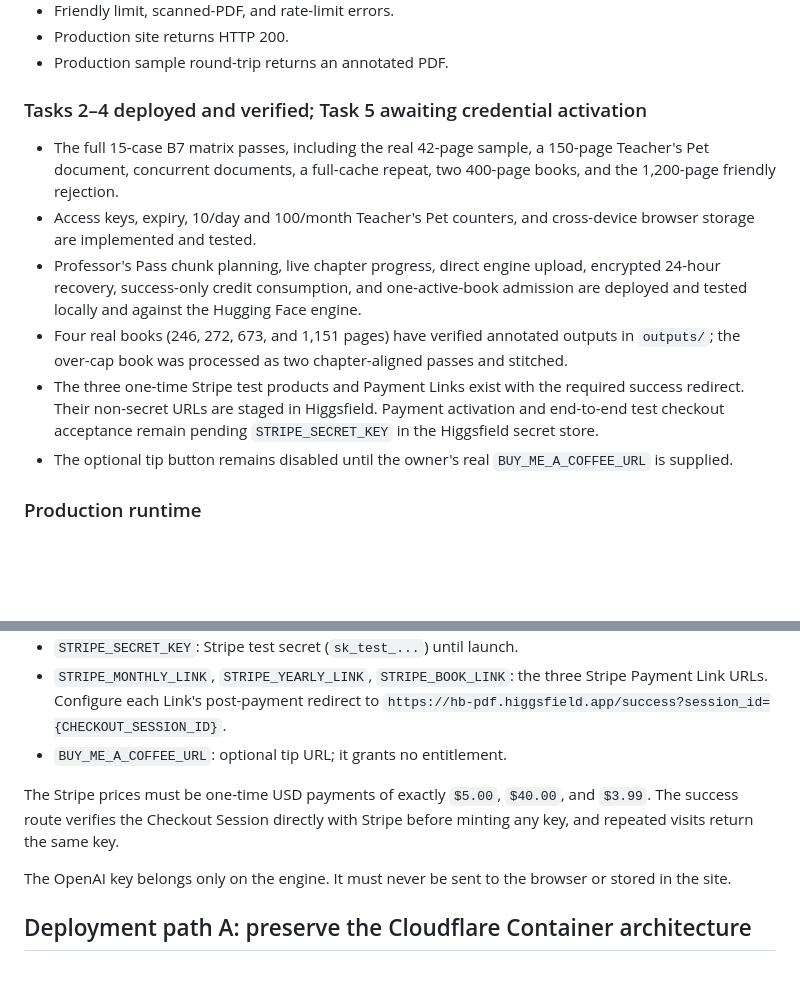
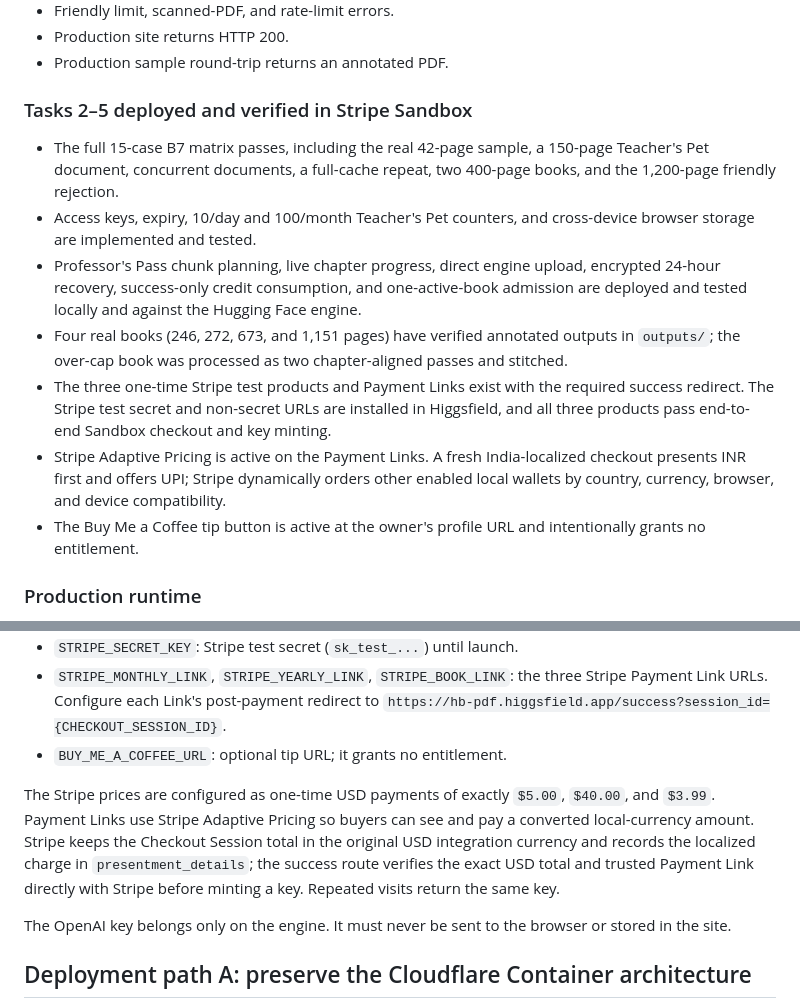
Before and after one commit to snknitin/HalfBloodProfessor-Pdf, a Markdown page: DEPLOYMENT_HANDOFF.md, 2 parts joined by grey strips. Drawn GitHub-style; blank space fills up the shorter version.

```diff
--- a/DEPLOYMENT_HANDOFF.md
+++ b/DEPLOYMENT_HANDOFF.md
@@ -62,7 +62,7 @@ Root GitHub repository:
 - Production site returns HTTP 200.
 - Production sample round-trip returns an annotated PDF.
 
-### Tasks 2–4 deployed and verified; Task 5 awaiting credential activation
+### Tasks 2–5 deployed and verified in Stripe Sandbox
 
 - The full 15-case B7 matrix passes, including the real 42-page sample, a 150-page
   Teacher's Pet document, concurrent documents, a full-cache repeat, two 400-page
@@ -75,11 +75,13 @@ Root GitHub repository:
 - Four real books (246, 272, 673, and 1,151 pages) have verified annotated outputs in
   `outputs/`; the over-cap book was processed as two chapter-aligned passes and stitched.
 - The three one-time Stripe test products and Payment Links exist with the required
-  success redirect. Their non-secret URLs are staged in Higgsfield. Payment activation
-  and end-to-end test checkout acceptance remain pending `STRIPE_SECRET_KEY` in the
-  Higgsfield secret store.
-- The optional tip button remains disabled until the owner's real
-  `BUY_ME_A_COFFEE_URL` is supplied.
+  success redirect. The Stripe test secret and non-secret URLs are installed in
+  Higgsfield, and all three products pass end-to-end Sandbox checkout and key minting.
+- Stripe Adaptive Pricing is active on the Payment Links. A fresh India-localized
+  checkout presents INR first and offers UPI; Stripe dynamically orders other enabled
+  local wallets by country, currency, browser, and device compatibility.
+- The Buy Me a Coffee tip button is active at the owner's profile URL and intentionally
+  grants no entitlement.
 
 ### Production runtime
 
@@ -131,9 +133,12 @@ Never commit any of these values.
   `https://hb-pdf.higgsfield.app/success?session_id={CHECKOUT_SESSION_ID}`.
 - `BUY_ME_A_COFFEE_URL`: optional tip URL; it grants no entitlement.
 
-The Stripe prices must be one-time USD payments of exactly `$5.00`, `$40.00`, and
-`$3.99`. The success route verifies the Checkout Session directly with Stripe before
-minting any key, and repeated visits return the same key.
+The Stripe prices are configured as one-time USD payments of exactly `$5.00`, `$40.00`,
+and `$3.99`. Payment Links use Stripe Adaptive Pricing so buyers can see and pay a
+converted local-currency amount. Stripe keeps the Checkout Session total in the original
+USD integration currency and records the localized charge in `presentment_details`; the
+success route verifies the exact USD total and trusted Payment Link directly with Stripe
+before minting a key. Repeated visits return the same key.
 
 The OpenAI key belongs only on the engine. It must never be sent to the browser or stored in the site.
 
```
Also changed, not shown: README.md (+3 -2 lines).
